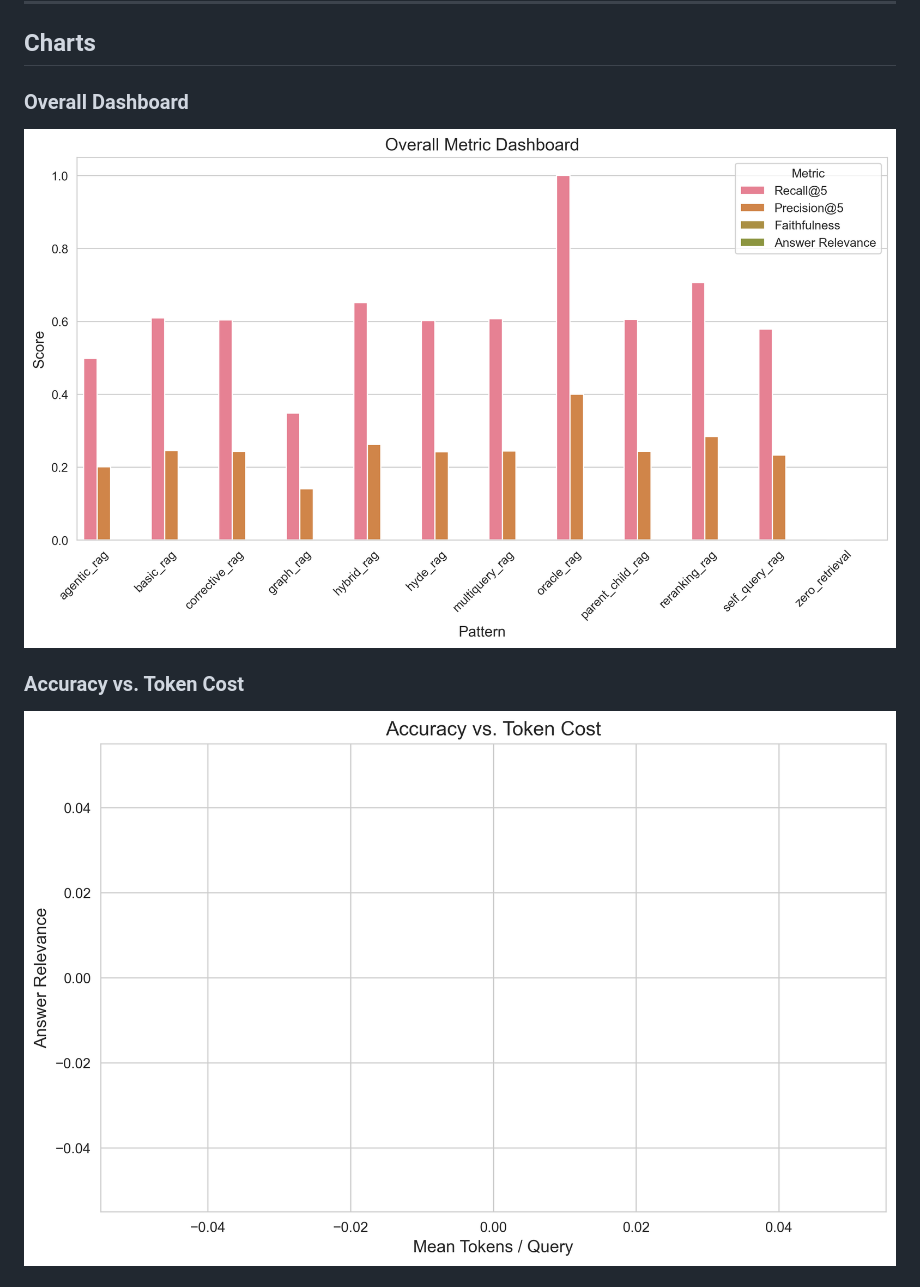
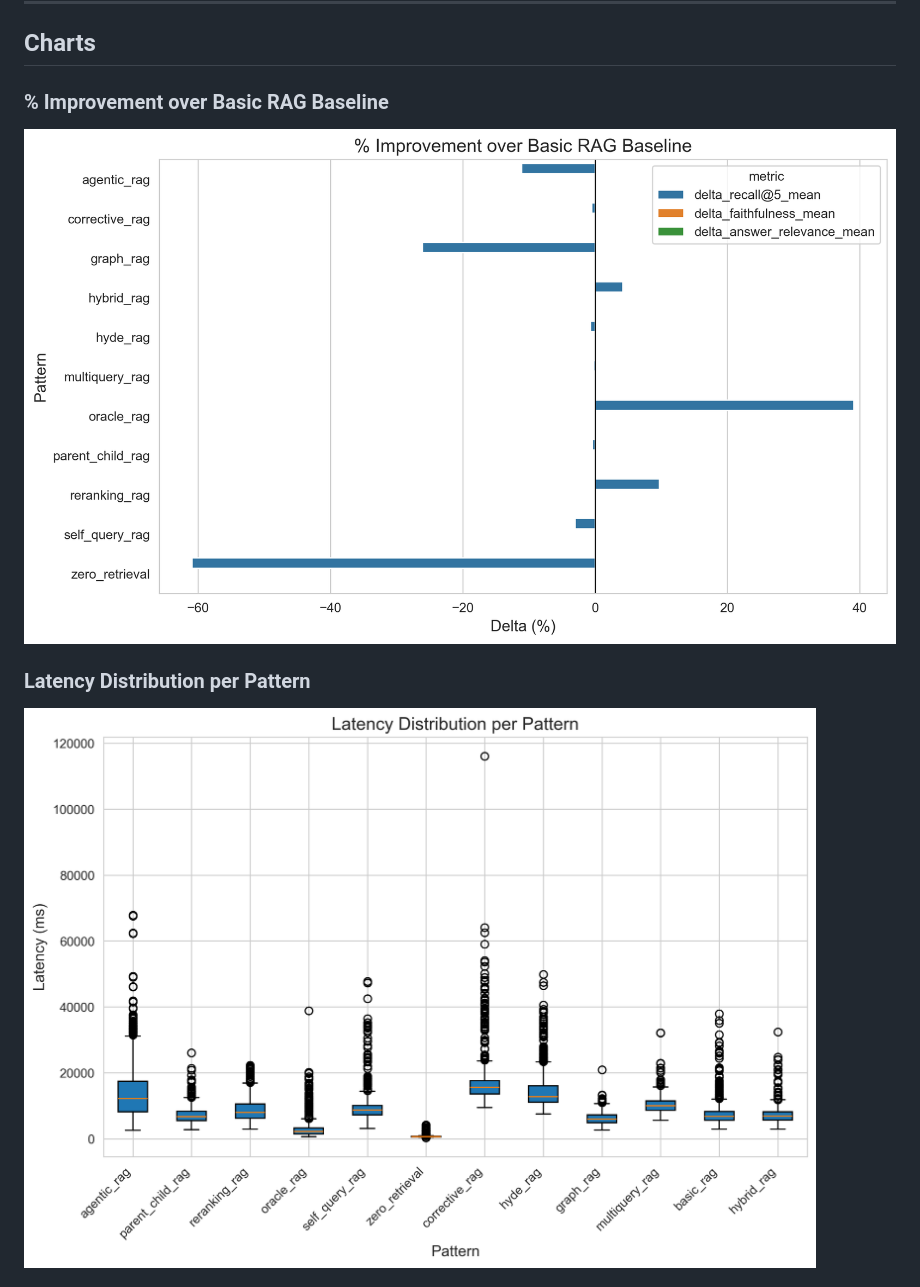
Before and after one commit to surpradhan/rag-benchmark, a Markdown page: README.md, the part around one of its changes. Rendered like a GitHub page.

Commit message:
Enhancements in README

```diff
--- a/README.md
+++ b/README.md
@@ -42,9 +42,9 @@ Evaluated on **500 questions** from HotpotQA distractor dev set, 3 runs each (`s
 
 ## Charts
 
-### Overall Dashboard
-![Overall Dashboard](results/charts/1_overall_dashboard.png)
+### % Improvement over Basic RAG Baseline
+![Improvement over Baseline](results/charts/7_improvement_over_baseline.png)
 
-### Accuracy vs. Token Cost
-![Accuracy vs Cost](results/charts/2_accuracy_vs_cost.png)
+### Latency Distribution per Pattern
+![Latency Distribution](results/charts/5_latency_distribution.png)
 
```
Also changed, not shown: other parts of README.md (+3 -13 lines).
